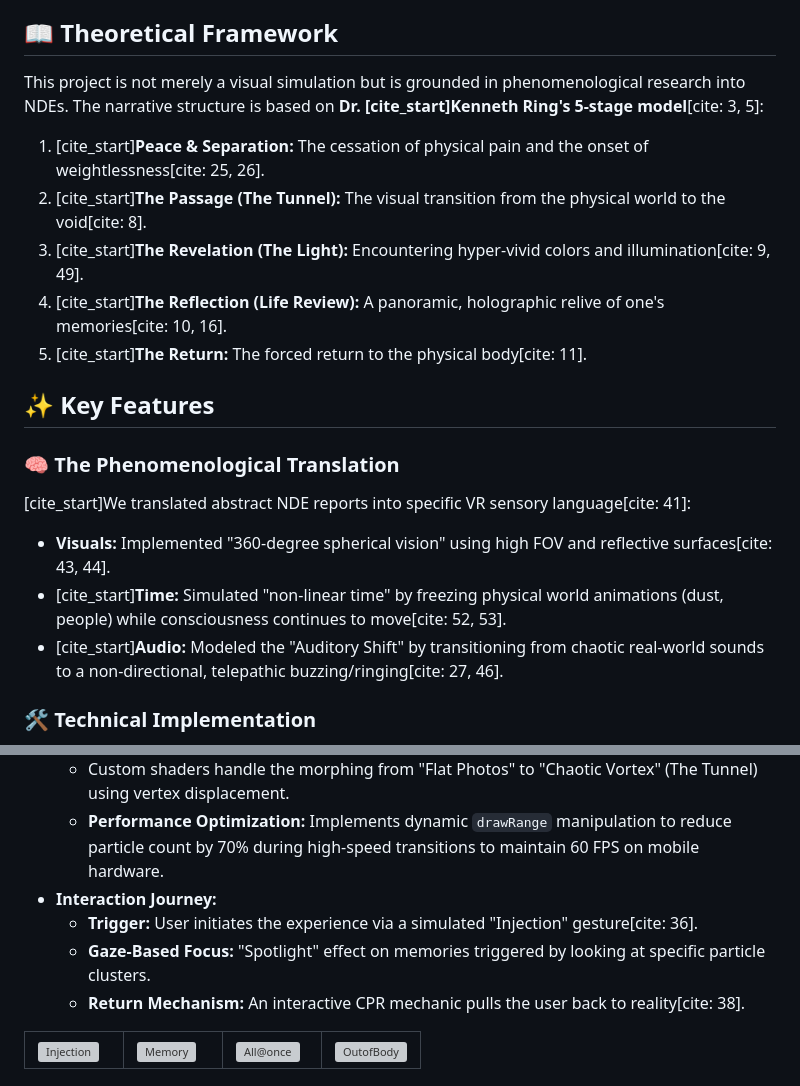
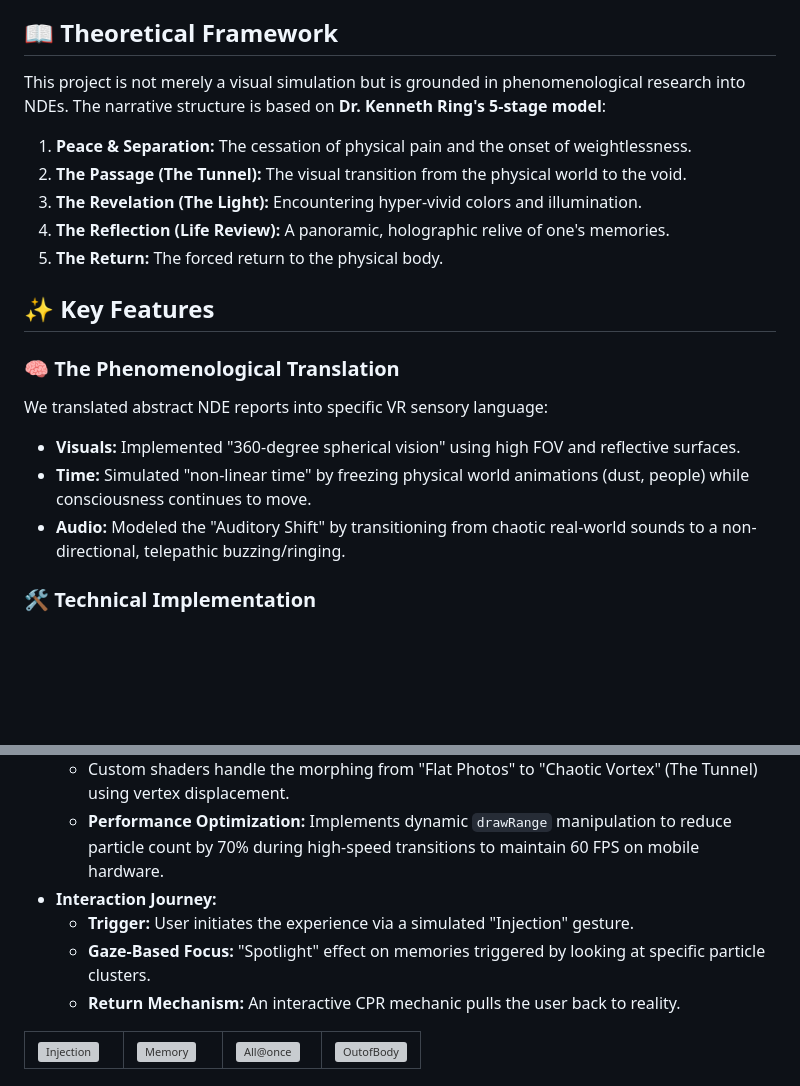
Before and after one commit to Allsdy/out-of-body-vr, a Markdown page: README.md, 2 parts joined by grey strips. Drawn GitHub-style; blank space fills up the shorter version; grey boxes are pictures that could not be loaded.

```diff
--- a/README.md
+++ b/README.md
@@ -6,21 +6,21 @@ By combining physiological simulation, custom particle shaders, and spatial audi
 
 ## 📖 Theoretical Framework
 
-This project is not merely a visual simulation but is grounded in phenomenological research into NDEs. The narrative structure is based on **Dr. [cite_start]Kenneth Ring's 5-stage model**[cite: 3, 5]:
+This project is not merely a visual simulation but is grounded in phenomenological research into NDEs. The narrative structure is based on **Dr. Kenneth Ring's 5-stage model**:
 
-1.  [cite_start]**Peace & Separation:** The cessation of physical pain and the onset of weightlessness[cite: 25, 26].
-2.  [cite_start]**The Passage (The Tunnel):** The visual transition from the physical world to the void[cite: 8].
-3.  [cite_start]**The Revelation (The Light):** Encountering hyper-vivid colors and illumination[cite: 9, 49].
-4.  [cite_start]**The Reflection (Life Review):** A panoramic, holographic relive of one's memories[cite: 10, 16].
-5.  [cite_start]**The Return:** The forced return to the physical body[cite: 11].
+1.  **Peace & Separation:** The cessation of physical pain and the onset of weightlessness.
+2.  **The Passage (The Tunnel):** The visual transition from the physical world to the void.
+3.  **The Revelation (The Light):** Encountering hyper-vivid colors and illumination.
+4.  **The Reflection (Life Review):** A panoramic, holographic relive of one's memories.
+5.  **The Return:** The forced return to the physical body.
 
 ## ✨ Key Features
 
 ### 🧠 The Phenomenological Translation
-[cite_start]We translated abstract NDE reports into specific VR sensory language[cite: 41]:
-* **Visuals:** Implemented "360-degree spherical vision" using high FOV and reflective surfaces[cite: 43, 44].
-* [cite_start]**Time:** Simulated "non-linear time" by freezing physical world animations (dust, people) while consciousness continues to move[cite: 52, 53].
-* [cite_start]**Audio:** Modeled the "Auditory Shift" by transitioning from chaotic real-world sounds to a non-directional, telepathic buzzing/ringing[cite: 27, 46].
+We translated abstract NDE reports into specific VR sensory language:
+* **Visuals:** Implemented "360-degree spherical vision" using high FOV and reflective surfaces.
+* **Time:** Simulated "non-linear time" by freezing physical world animations (dust, people) while consciousness continues to move.
+* **Audio:** Modeled the "Auditory Shift" by transitioning from chaotic real-world sounds to a non-directional, telepathic buzzing/ringing.
 
 ### 🛠 Technical Implementation
 * **Hybrid Architecture:** * **Frontend:** WebXR (A-Frame / Three.js) for the visual experience.
@@ -30,9 +30,9 @@ This project is not merely a visual simulation but is grounded in phenomenologic
     * Custom shaders handle the morphing from "Flat Photos" to "Chaotic Vortex" (The Tunnel) using vertex displacement.
     * **Performance Optimization:** Implements dynamic `drawRange` manipulation to reduce particle count by 70% during high-speed transitions to maintain 60 FPS on mobile hardware.
 * **Interaction Journey:**
-    * **Trigger:** User initiates the experience via a simulated "Injection" gesture[cite: 36].
+    * **Trigger:** User initiates the experience via a simulated "Injection" gesture.
     * **Gaze-Based Focus:** "Spotlight" effect on memories triggered by looking at specific particle clusters.
-    * **Return Mechanism:** An interactive CPR mechanic pulls the user back to reality[cite: 38].
+    * **Return Mechanism:** An interactive CPR mechanic pulls the user back to reality.
 
 <table>
   <tr>
```
Also changed, not shown: other parts of README.md (+1 -1 lines).
